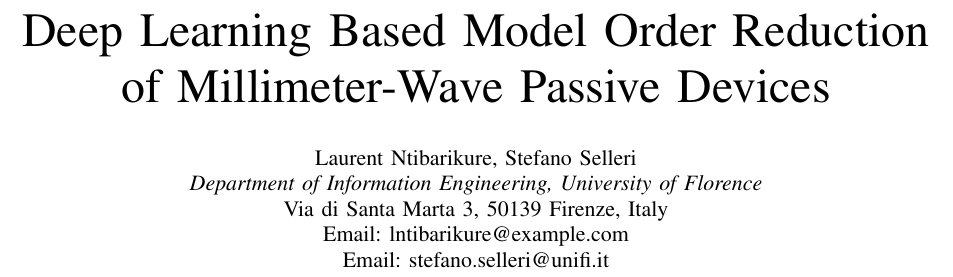
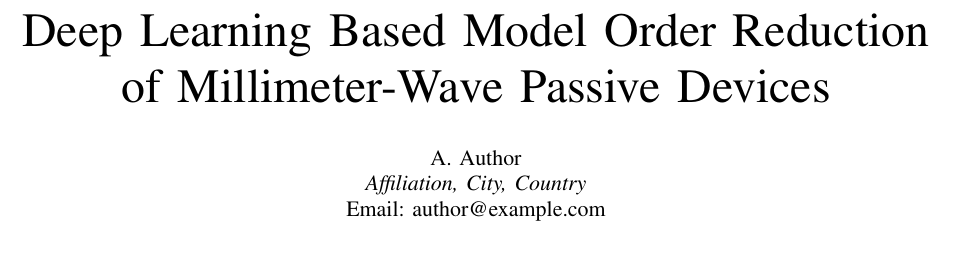
Before and after one commit to ntilau/pyFES, a LaTeX paper (paper/paper.tex): part of page 1 of 5, cut so that both start at the same text, the shorter picture padded with empty space. Compiled offline with pdfLaTeX.

Commit message:
Replace author block with placeholder

```diff
--- a/paper/paper.tex
+++ b/paper/paper.tex
@@ -16,12 +16,9 @@
 \title{Deep Learning Based Model Order Reduction\\
 of Millimeter-Wave Passive Devices}
 
-\author{\IEEEauthorblockN{Laurent Ntibarikure,
-Stefano Selleri}
-\IEEEauthorblockN{\textit{Department of Information Engineering, University of Florence}}
-\IEEEauthorblockN{Via di Santa Marta 3, 50139 Firenze, Italy}
-\IEEEauthorblockN{Email: lntibarikure@example.com}
-\IEEEauthorblockN{Email: stefano.selleri@unifi.it}}
+\author{\IEEEauthorblockN{A. Author}
+\IEEEauthorblockN{\textit{Affiliation, City, Country}}
+\IEEEauthorblockN{Email: author@example.com}}
 
 \maketitle
 
```
Also changed, not shown: paper/paper.pdf.
